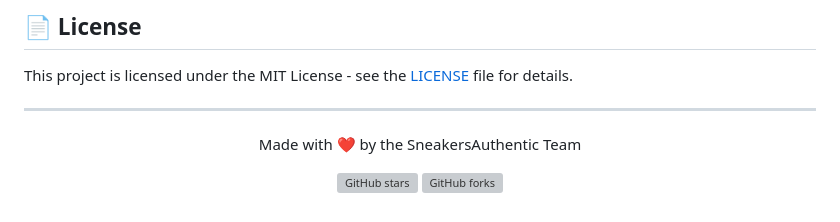
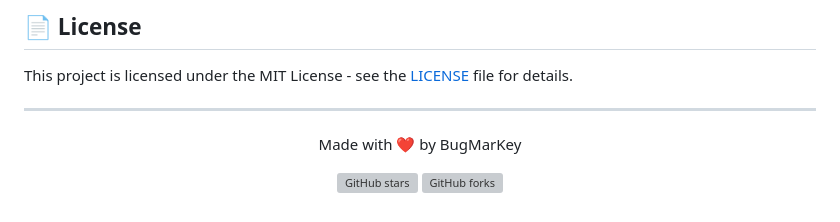
Before and after one commit to bugmarkey/SneakersAuthentic-Shopping-App, a Markdown page: README.md, the part around the change. Rendered like a GitHub page; grey boxes are pictures that could not be loaded.

```diff
--- a/README.md
+++ b/README.md
@@ -104,7 +104,7 @@ This project is licensed under the MIT License - see the [LICENSE](LICENSE) file
 
 <div align="center">
 
-Made with ❤️ by the SneakersAuthentic Team
+Made with ❤️ by BugMarKey
 
 [![GitHub stars](https://img.shields.io/github/stars/bugmarkey/SneakersAuthentic-Shopping-App.svg?style=social&label=Star)](https://github.com/bugmarkey/SneakersAuthentic-Shopping-App)
 [![GitHub forks](https://img.shields.io/github/forks/bugmarkey/SneakersAuthentic-Shopping-App.svg?style=social&label=Fork)](https://github.com/bugmarkey/SneakersAuthentic-Shopping-App/fork)
```
